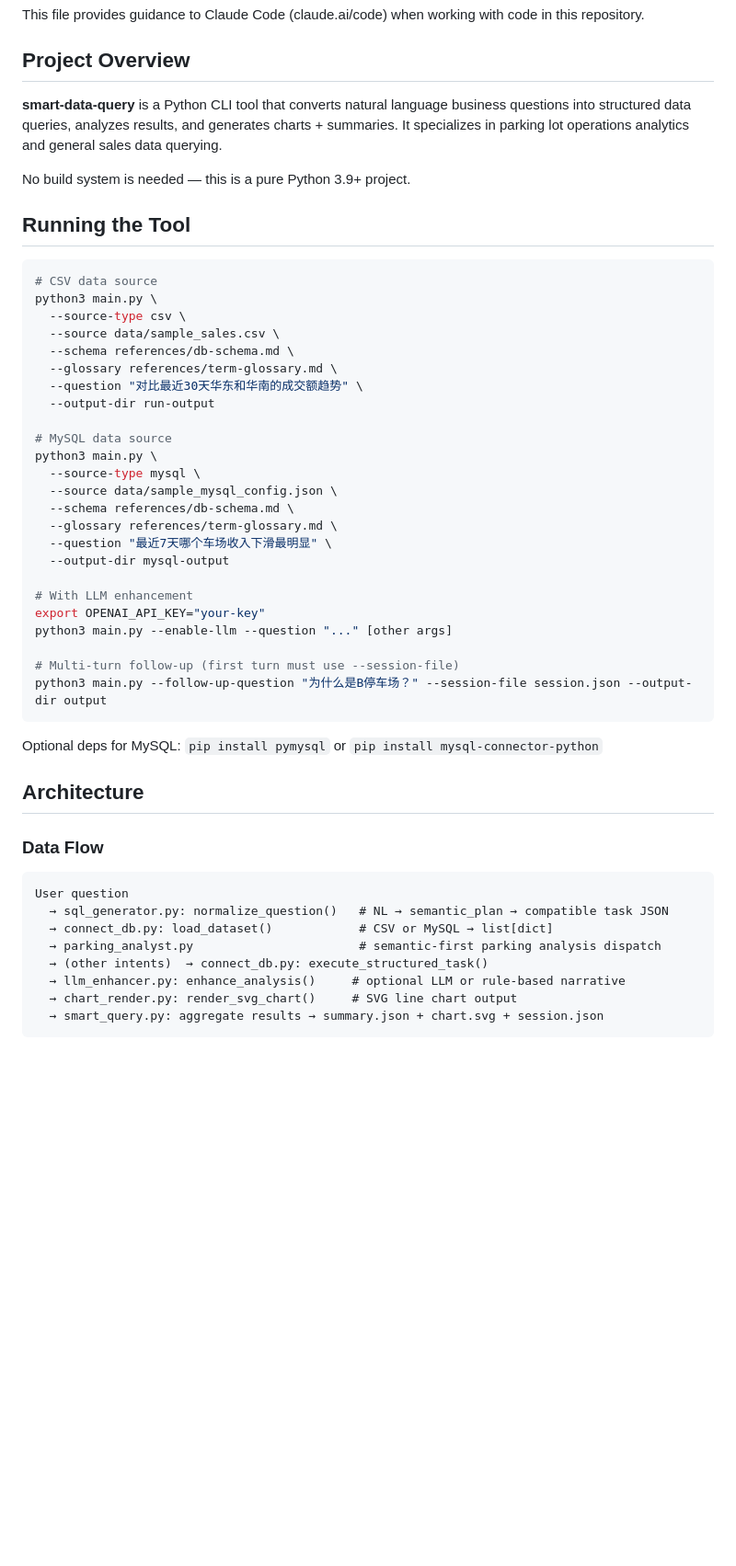
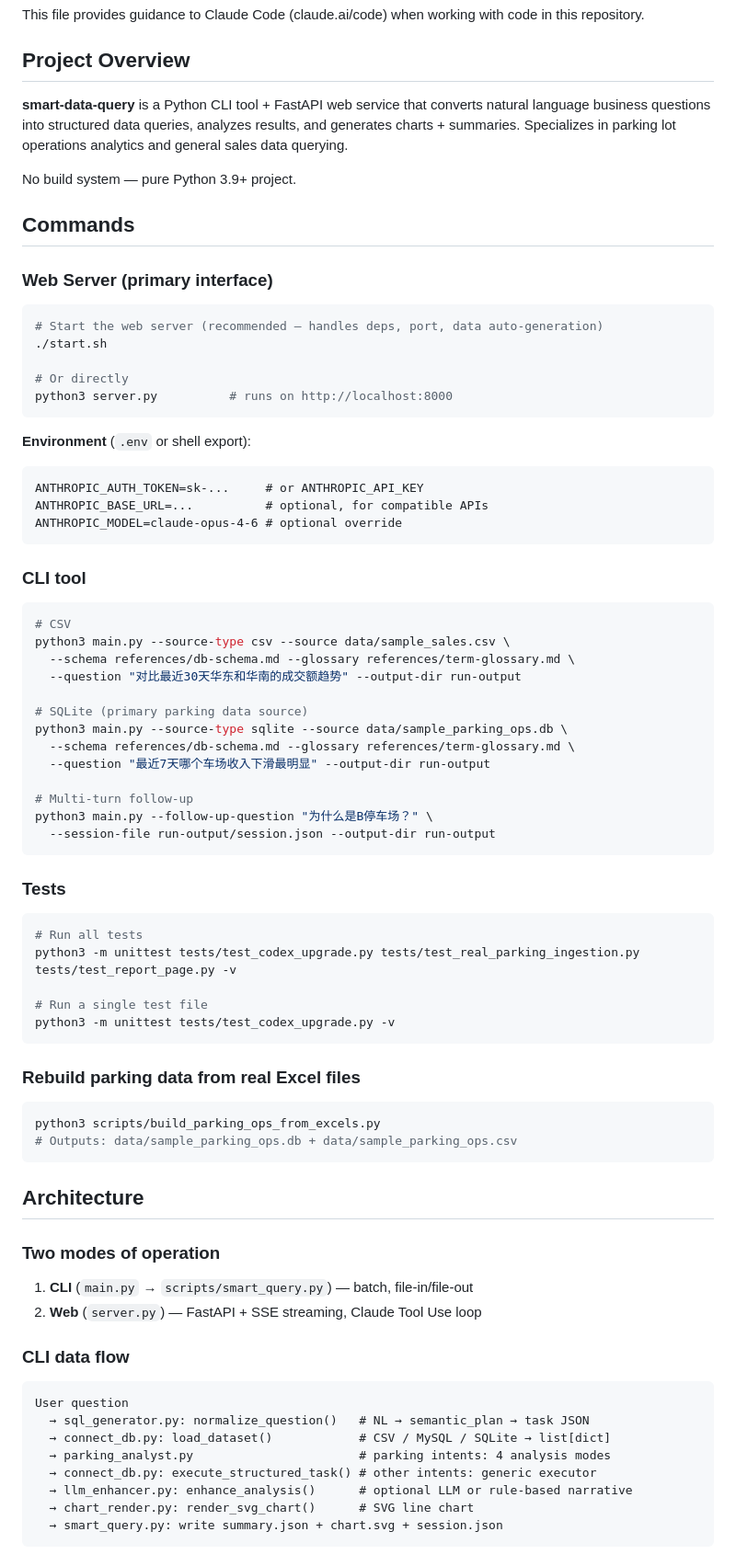
Before and after one commit to ironmonkey98/smart-data-query, a Markdown page: CLAUDE.md, the part around one of its changes. Shown at 92% size. GitHub-like rendering; blank space fills up the shorter version.

Commit message:
Update CLAUDE.md: add web server commands, tests, SQLite source, pending upgrade notes

````diff
--- a/CLAUDE.md
+++ b/CLAUDE.md
@@ -4,53 +4,81 @@ This file provides guidance to Claude Code (claude.ai/code) when working with co
 
 ## Project Overview
 
-**smart-data-query** is a Python CLI tool that converts natural language business questions into structured data queries, analyzes results, and generates charts + summaries. It specializes in parking lot operations analytics and general sales data querying.
+**smart-data-query** is a Python CLI tool + FastAPI web service that converts natural language business questions into structured data queries, analyzes results, and generates charts + summaries. Specializes in parking lot operations analytics and general sales data querying.
 
-No build system is needed — this is a pure Python 3.9+ project.
+No build system — pure Python 3.9+ project.
 
-## Running the Tool
+## Commands
+
+### Web Server (primary interface)
 
 ```bash
-# CSV data source
-python3 main.py \
-  --source-type csv \
-  --source data/sample_sales.csv \
-  --schema references/db-schema.md \
-  --glossary references/term-glossary.md \
-  --question "对比最近30天华东和华南的成交额趋势" \
-  --output-dir run-output
+# Start the web server (recommended — handles deps, port, data auto-generation)
+./start.sh
 
-# MySQL data source
-python3 main.py \
-  --source-type mysql \
-  --source data/sample_mysql_config.json \
-  --schema references/db-schema.md \
-  --glossary references/term-glossary.md \
-  --question "最近7天哪个车场收入下滑最明显" \
-  --output-dir mysql-output
-
-# With LLM enhancement
-export OPENAI_API_KEY="your-key"
-python3 main.py --enable-llm --question "..." [other args]
-
-# Multi-turn follow-up (first turn must use --session-file)
-python3 main.py --follow-up-question "为什么是B停车场？" --session-file session.json --output-dir output
+# Or directly
+python3 server.py          # runs on http://localhost:8000
 ```
 
-Optional deps for MySQL: `pip install pymysql` or `pip install mysql-connector-python`
+**Environment** (`.env` or shell export):
+```
+ANTHROPIC_AUTH_TOKEN=sk-...     # or ANTHROPIC_API_KEY
+ANTHROPIC_BASE_URL=...          # optional, for compatible APIs
+ANTHROPIC_MODEL=claude-opus-4-6 # optional override
+```
+
+### CLI tool
+
+```bash
+# CSV
+python3 main.py --source-type csv --source data/sample_sales.csv \
+  --schema references/db-schema.md --glossary references/term-glossary.md \
+  --question "对比最近30天华东和华南的成交额趋势" --output-dir run-output
+
+# SQLite (primary parking data source)
+python3 main.py --source-type sqlite --source data/sample_parking_ops.db \
+  --schema references/db-schema.md --glossary references/term-glossary.md \
+  --question "最近7天哪个车场收入下滑最明显" --output-dir run-output
+
+# Multi-turn follow-up
+python3 main.py --follow-up-question "为什么是B停车场？" \
+  --session-file run-output/session.json --output-dir run-output
+```
+
+### Tests
+
+```bash
+# Run all tests
+python3 -m unittest tests/test_codex_upgrade.py tests/test_real_parking_ingestion.py tests/test_report_page.py -v
+
+# Run a single test file
+python3 -m unittest tests/test_codex_upgrade.py -v
+```
+
+### Rebuild parking data from real Excel files
+
+```bash
+python3 scripts/build_parking_ops_from_excels.py
+# Outputs: data/sample_parking_ops.db + data/sample_parking_ops.csv
+```
 
 ## Architecture
 
-### Data Flow
+### Two modes of operation
+
+1. **CLI** (`main.py` → `scripts/smart_query.py`) — batch, file-in/file-out
+2. **Web** (`server.py`) — FastAPI + SSE streaming, Claude Tool Use loop
+
+### CLI data flow
 
 ```
 User question
-  → sql_generator.py: normalize_question()   # NL → semantic_plan → compatible task JSON
-  → connect_db.py: load_dataset()            # CSV or MySQL → list[dict]
-  → parking_analyst.py                       # semantic-first parking analysis dispatch
-  → (other intents)  → connect_db.py: execute_structured_task()
-  → llm_enhancer.py: enhance_analysis()     # optional LLM or rule-based narrative
-  → chart_render.py: render_svg_chart()     # SVG line chart output
-  → smart_query.py: aggregate results → summary.json + chart.svg + session.json
+  → sql_generator.py: normalize_question()   # NL → semantic_plan → task JSON
+  → connect_db.py: load_dataset()            # CSV / MySQL / SQLite → list[dict]
+  → parking_analyst.py                       # parking intents: 4 analysis modes
+  → connect_db.py: execute_structured_task() # other intents: generic executor
+  → llm_enhancer.py: enhance_analysis()      # optional LLM or rule-based narrative
+  → chart_render.py: render_svg_chart()      # SVG line chart
+  → smart_query.py: write summary.json + chart.svg + session.json
 ```
 
````
Also changed, not shown: other parts of CLAUDE.md (+69 -57 lines).
